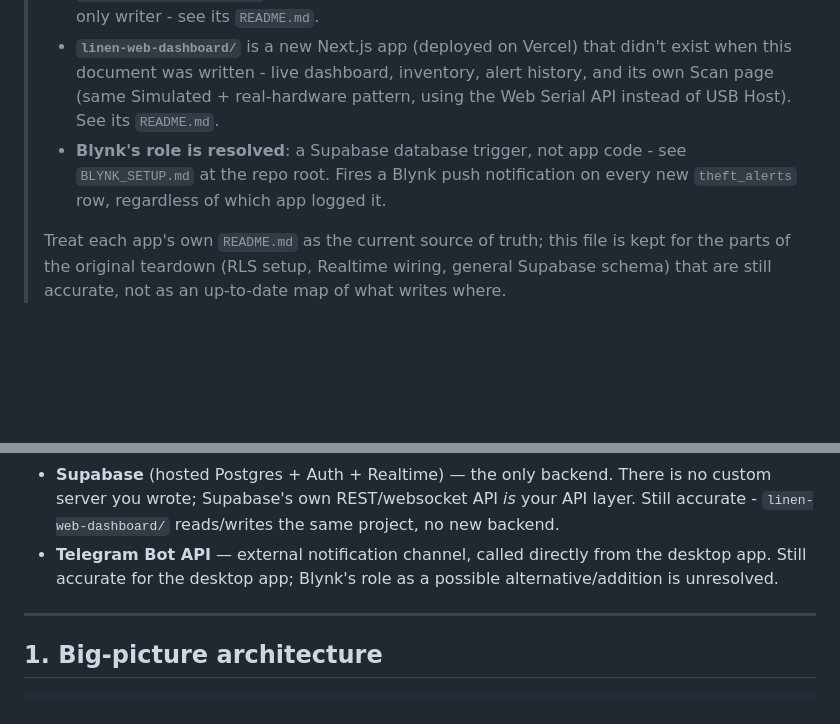
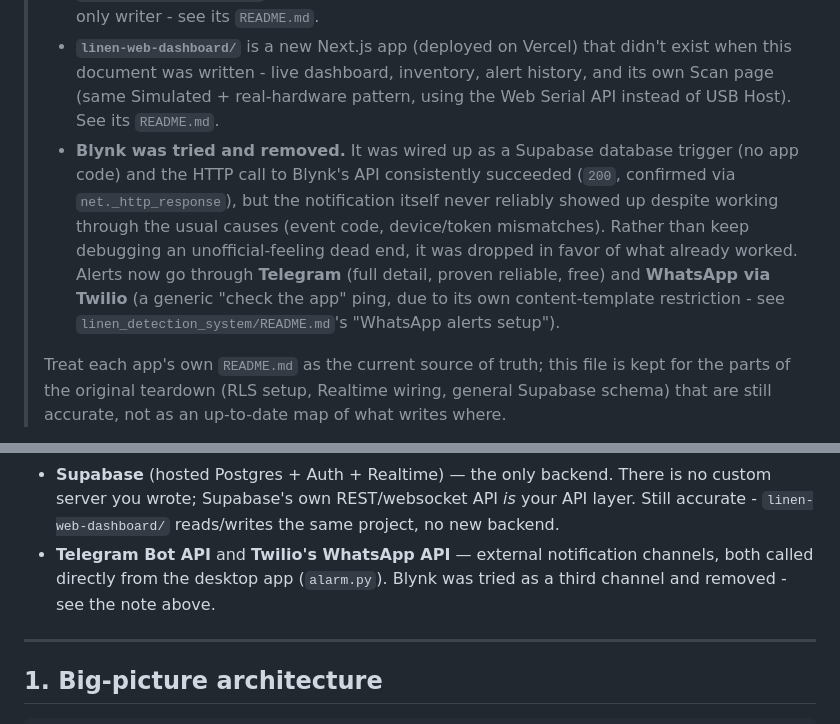
Before and after one commit to Boiya05/MATRIXIOT-LinenAlertSystem, a Markdown page: ARCHITECTURE.md, 2 parts joined by grey strips. Drawn GitHub-style; blank space fills up the shorter version.

```diff
--- a/ARCHITECTURE.md
+++ b/ARCHITECTURE.md
@@ -4,7 +4,7 @@
 > - **`linen-mobile-app-v2/` is now the primary operational app**, per the supervisor-reviewed architecture. It has a **Scan** tab that registers items and runs the exit-scan check, in Simulated mode (works everywhere) or a real USB reader mode (Android + OTG cable, needs a dev-client build - see its `hardware/README.md`).
 > - **`linen_detection_system/`** (desktop) is now a secondary/legacy scanning terminal, not the only writer - see its `README.md`.
 > - **`linen-web-dashboard/`** is a new Next.js app (deployed on Vercel) that didn't exist when this document was written - live dashboard, inventory, alert history, and its own Scan page (same Simulated + real-hardware pattern, using the Web Serial API instead of USB Host). See its `README.md`.
-> - **Blynk's role is resolved**: a Supabase database trigger, not app code - see `BLYNK_SETUP.md` at the repo root. Fires a Blynk push notification on every new `theft_alerts` row, regardless of which app logged it.
+> - **Blynk was tried and removed.** It was wired up as a Supabase database trigger (no app code) and the HTTP call to Blynk's API consistently succeeded (`200`, confirmed via `net._http_response`), but the notification itself never reliably showed up despite working through the usual causes (event code, device/token mismatches). Rather than keep debugging an unofficial-feeling dead end, it was dropped in favor of what already worked. Alerts now go through **Telegram** (full detail, proven reliable, free) and **WhatsApp via Twilio** (a generic "check the app" ping, due to its own content-template restriction - see `linen_detection_system/README.md`'s "WhatsApp alerts setup").
 >
 > Treat each app's own `README.md` as the current source of truth; this file is kept for the parts of the original teardown (RLS setup, Realtime wiring, general Supabase schema) that are still accurate, not as an up-to-date map of what writes where.
 
@@ -13,7 +13,7 @@ This is a from-the-code (not from-the-README) walkthrough of your project, as it
 - **`linen_detection_system/`** — Python + Tkinter desktop app. Originally where all writing happened: registering items, changing status, running the exit scanner. Now a secondary scanning terminal, not the only one.
 - **`linen-mobile-app-v2/`** — Expo/React Native phone app. Originally a read-only viewer; now the primary operational app, with its own Scan tab.
 - **Supabase** (hosted Postgres + Auth + Realtime) — the only backend. There is no custom server you wrote; Supabase's own REST/websocket API *is* your API layer. Still accurate - `linen-web-dashboard/` reads/writes the same project, no new backend.
-- **Telegram Bot API** — external notification channel, called directly from the desktop app. Still accurate for the desktop app; Blynk's role as a possible alternative/addition is unresolved.
+- **Telegram Bot API** and **Twilio's WhatsApp API** — external notification channels, both called directly from the desktop app (`alarm.py`). Blynk was tried as a third channel and removed - see the note above.
 
 ---
 
```
Also changed, not shown: BLYNK_SETUP.md (deleted, +0 -127 lines), linen-web-dashboard/README.md (+0 -13 lines).
